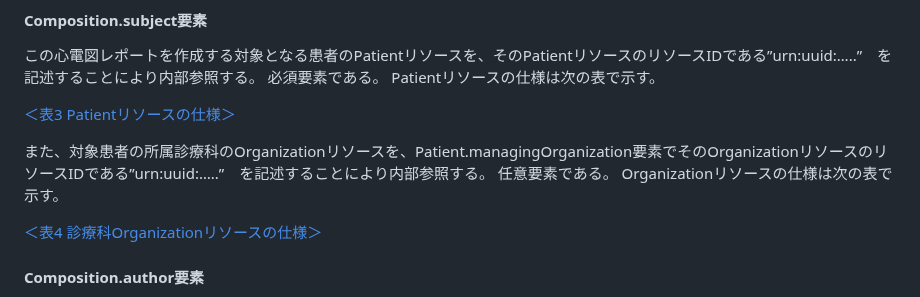
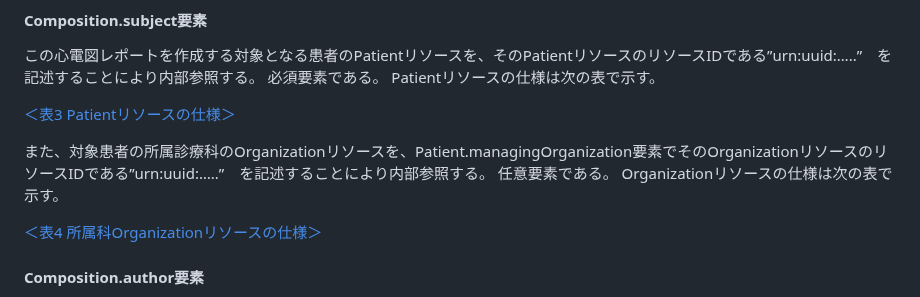
Before and after one commit to SIP3-D1/seamat2fhir, a Markdown page: input/pagecontent/index.md, the part around one of its changes. GitHub-like rendering.

Commit message:
tableの調整

```diff
--- a/input/pagecontent/index.md
+++ b/input/pagecontent/index.md
@@ -150,7 +150,7 @@ Compositionリソースは、心電図レポート用FHIRドキュメントにen
 
 また、対象患者の所属診療科のOrganizationリソースを、Patient.managingOrganization要素でそのOrganizationリソースのリソースIDである”urn:uuid:…..”　を記述することにより内部参照する。 任意要素である。 Organizationリソースの仕様は次の表で示す。
 
-[＜表4 診療科Organizationリソースの仕様＞](tables.html#表4-診療科organizationリソースの仕様)
+[＜表4 所属科Organizationリソースの仕様＞](tables.html#表4-所属科organizationリソースの仕様)
 
 #### Composition.author要素
 この心電図レポートの作成責任者を表すPractionerリソースないし作成システムを表すDeviceリソースを、そのPractionerリソースないしDeviceリソースのリソースIDである”urn:uuid:…..”　を記述することにより内部参照する。 さらに同じ要素に、続けて文書作成機関を表すOrganizationリソースを、そのOrganizationリソースのリソースIDである”urn:uuid:…..”　を記述することにより内部参照する。
```
Also changed, not shown: other parts of input/pagecontent/index.md (+6 -6 lines), input/pagecontent/tables.md (+35 -35 lines).
